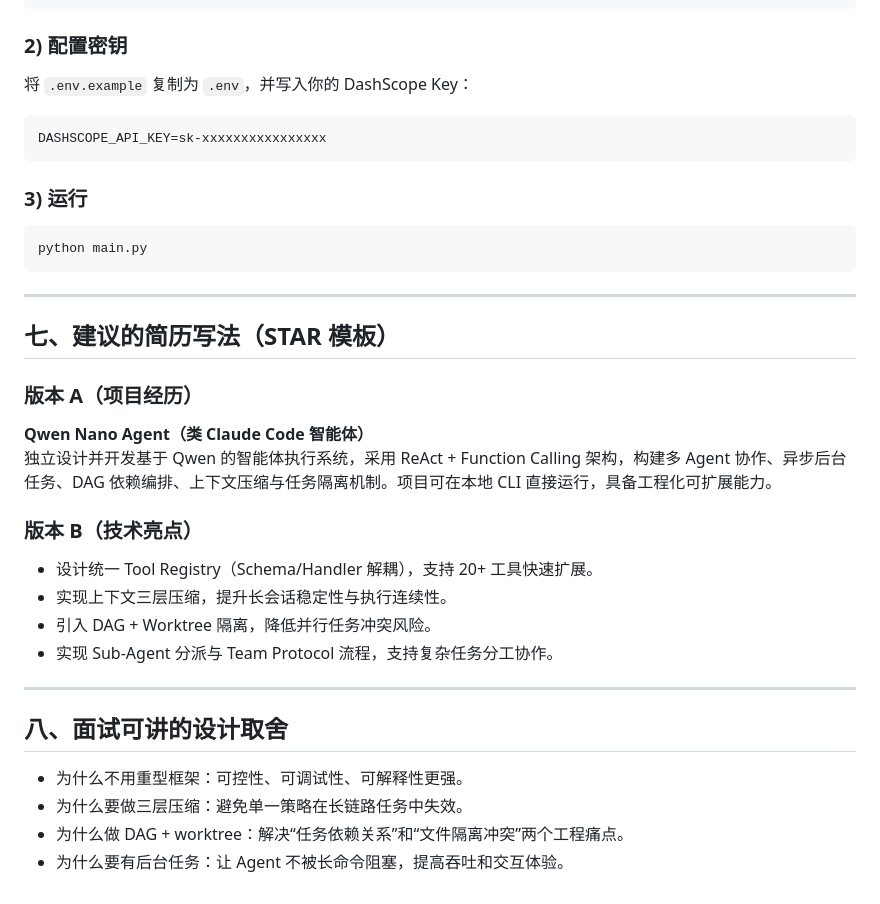
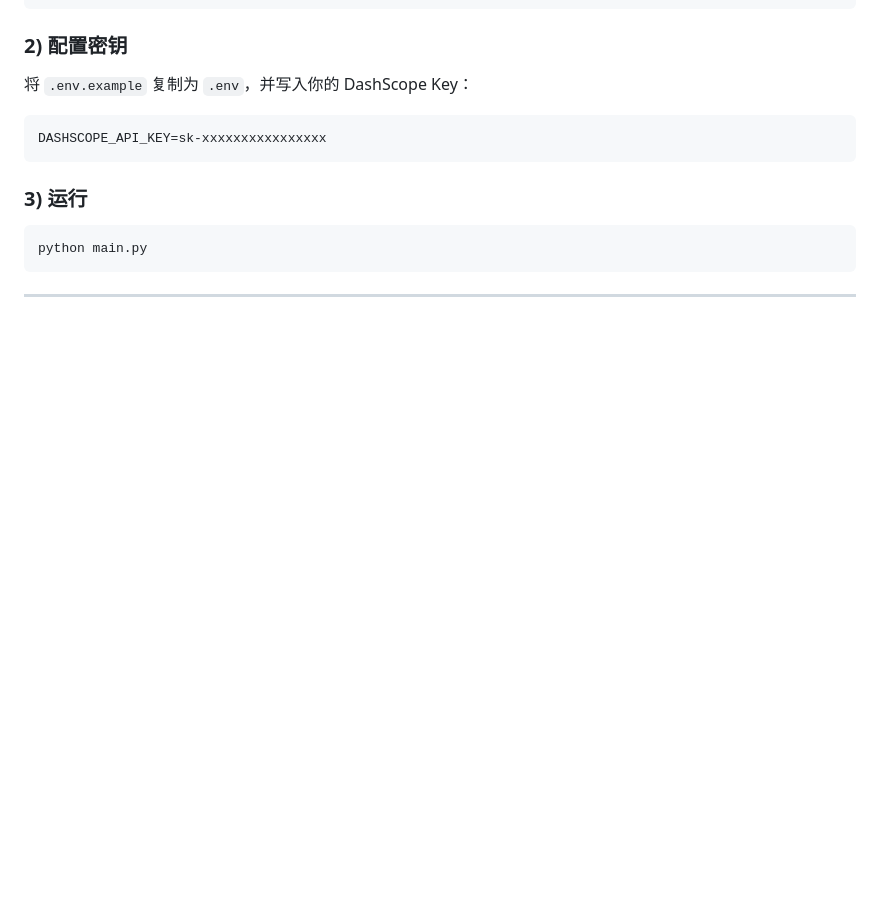
Before and after one commit to wjw-2/learn-claude-code, a Markdown page: README.md, the part around one of its changes. GitHub-like rendering; blank space fills up the shorter version.

````diff
--- a/README.md
+++ b/README.md
@@ -141,26 +125,3 @@ python main.py
 ```
 
 ---
-
-## 七、建议的简历写法（STAR 模板）
-
-### 版本 A（项目经历）
-
-**Qwen Nano Agent（类 Claude Code 智能体）**
-独立设计并开发基于 Qwen 的智能体执行系统，采用 ReAct + Function Calling 架构，构建多 Agent 协作、异步后台任务、DAG 依赖编排、上下文压缩与任务隔离机制。项目可在本地 CLI 直接运行，具备工程化可扩展能力。
-
-### 版本 B（技术亮点）
-
-- 设计统一 Tool Registry（Schema/Handler 解耦），支持 20+ 工具快速扩展。
-- 实现上下文三层压缩，提升长会话稳定性与执行连续性。
-- 引入 DAG + Worktree 隔离，降低并行任务冲突风险。
-- 实现 Sub-Agent 分派与 Team Protocol 流程，支持复杂任务分工协作。
-
----
-
-## 八、面试可讲的设计取舍
-
-- 为什么不用重型框架：可控性、可调试性、可解释性更强。
-- 为什么要做三层压缩：避免单一策略在长链路任务中失效。
-- 为什么做 DAG + worktree：解决“任务依赖关系”和“文件隔离冲突”两个工程痛点。
-- 为什么要有后台任务：让 Agent 不被长命令阻塞，提高吞吐和交互体验。
````
Also changed, not shown: other parts of README.md (+0 -16 lines).
